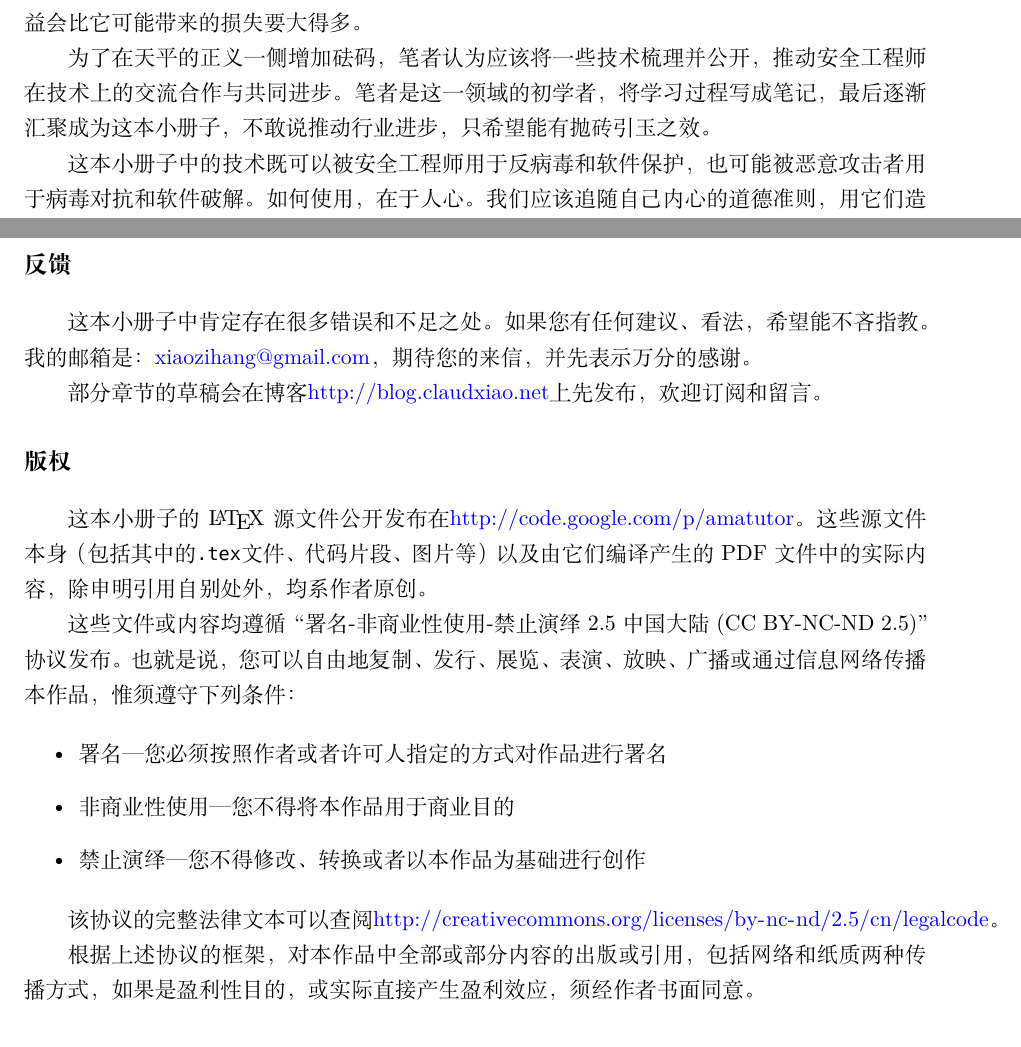
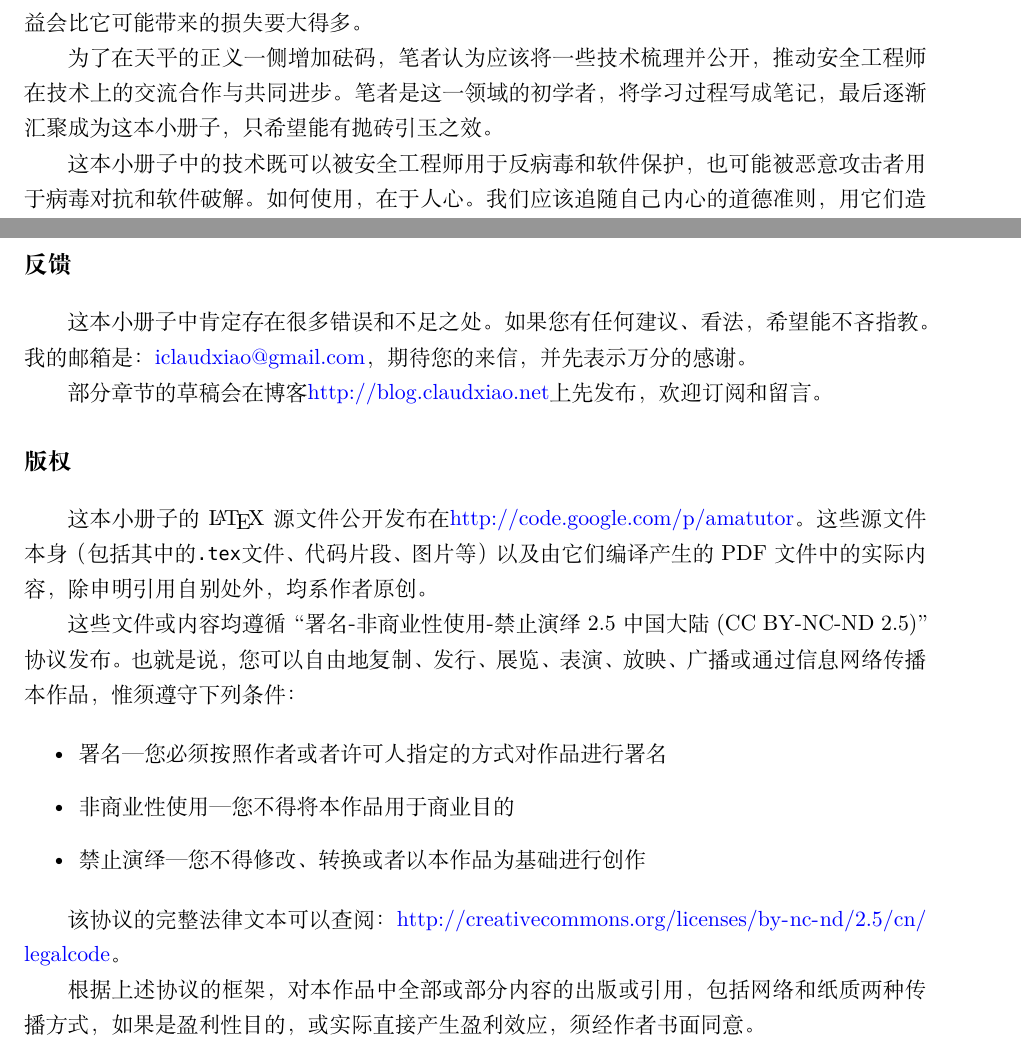
Before and after one commit to secmobi/amatutor, a LaTeX book (amatutor-cn.tex, which reads chapter-cn/preface.tex): two parts of pages 3 and 4 of 50, joined at a grey line, cut so that both start at the same text. Compiled offline with XeLaTeX; a missing font is replaced by an installed copy or a similar font.

Commit message:
修改前言

```diff
--- a/chapter-cn/preface.tex
+++ b/chapter-cn/preface.tex
@@ -10,7 +10,7 @@ Android已经成为恶意代码的肆虐之地，安全工程师与恶意攻击
 
 诚然，反病毒领域绝大部分技术都是双刃剑，相关知识的公开和传播会被更多潜在的攻击者参考、学习、模仿。但笔者相信，在上述事实下、在目前的困局下，公开交流所带来的边界收益会比它可能带来的损失要大得多。
 
-为了在天平的正义一侧增加砝码，笔者认为应该将一些技术梳理并公开，推动安全工程师在技术上的交流合作与共同进步。笔者是这一领域的初学者，将学习过程写成笔记，最后逐渐汇聚成为这本小册子，不敢说推动行业进步，只希望能有抛砖引玉之效。
+为了在天平的正义一侧增加砝码，笔者认为应该将一些技术梳理并公开，推动安全工程师在技术上的交流合作与共同进步。笔者是这一领域的初学者，将学习过程写成笔记，最后逐渐汇聚成为这本小册子，只希望能有抛砖引玉之效。
 
 这本小册子中的技术既可以被安全工程师用于反病毒和软件保护，也可能被恶意攻击者用于病毒对抗和软件破解。如何使用，在于人心。我们应该追随自己内心的道德准则，用它们造福于头顶这片星空下的人们。
 
@@ -26,7 +26,7 @@ swordlea说过一句话：“不需要懂得信息安全的人是幸福的，而
 我还希望向其中涉及的各种工具、系统、设备的开发者们表示致敬。正是整个社区的共同努力，让安全工程师拥有了各种利器、能够一展所长。
 
 \section*{反馈}
-这本小册子中肯定存在很多错误和不足之处。如果您有任何建议、看法，希望能不吝指教。我的邮箱是：\href{mailto:xiaozihang@gmail.com}{xiaozihang@gmail.com}，期待您的来信，并先表示万分的感谢。
+这本小册子中肯定存在很多错误和不足之处。如果您有任何建议、看法，希望能不吝指教。我的邮箱是：\href{mailto:iclaudxiao@gmail.com}{iclaudxiao@gmail.com}，期待您的来信，并先表示万分的感谢。
 
 部分章节的草稿会在博客\url{http://blog.claudxiao.net}上先发布，欢迎订阅和留言。
 
@@ -41,7 +41,7 @@ swordlea说过一句话：“不需要懂得信息安全的人是幸福的，而
   \item 禁止演绎 — 您不得修改、转换或者以本作品为基础进行创作
 \end{itemize}
 
-该协议的完整法律文本可以查阅\url{http://creativecommons.org/licenses/by-nc-nd/2.5/cn/legalcode}。
+该协议的完整法律文本可以查阅：\url{http://creativecommons.org/licenses/by-nc-nd/2.5/cn/legalcode}。
 
 根据上述协议的框架，对本作品中全部或部分内容的出版或引用，包括网络和纸质两种传播方式，如果是盈利性目的，或实际直接产生盈利效应，须经作者书面同意。
 
```
